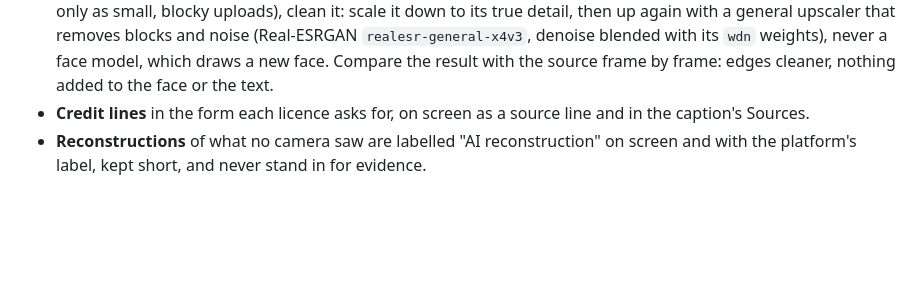
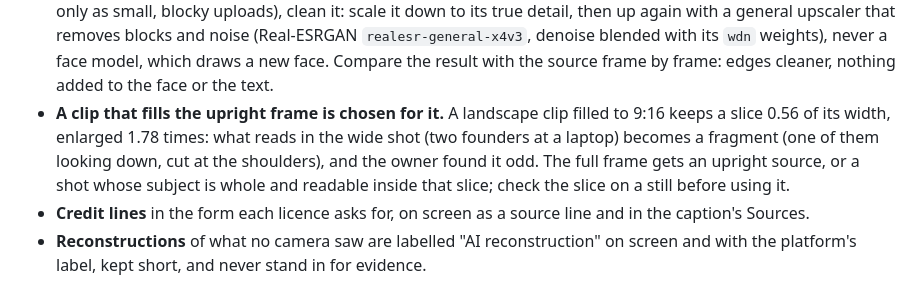
Before and after one commit to daviesluo/video-editing-skill, a Markdown page: references/07-visual-grammars.md, the part around the change. Drawn GitHub-style; blank space fills up the shorter version.

Commit message:
Visual grammars: a clip that fills the upright frame is chosen for it

```diff
--- a/references/07-visual-grammars.md
+++ b/references/07-visual-grammars.md
@@ -242,6 +242,13 @@ Common to all:
   `realesr-general-x4v3`, denoise blended with its `wdn` weights), never a
   face model, which draws a new face. Compare the result with the source
   frame by frame: edges cleaner, nothing added to the face or the text.
+- **A clip that fills the upright frame is chosen for it.** A landscape
+  clip filled to 9:16 keeps a slice 0.56 of its width, enlarged 1.78
+  times: what reads in the wide shot (two founders at a laptop) becomes a
+  fragment (one of them looking down, cut at the shoulders), and the
+  owner found it odd. The full frame gets an upright source, or a shot
+  whose subject is whole and readable inside that slice; check the slice
+  on a still before using it.
 - **Credit lines** in the form each licence asks for, on screen as a
   source line and in the caption's Sources.
 - **Reconstructions** of what no camera saw are labelled "AI
```
